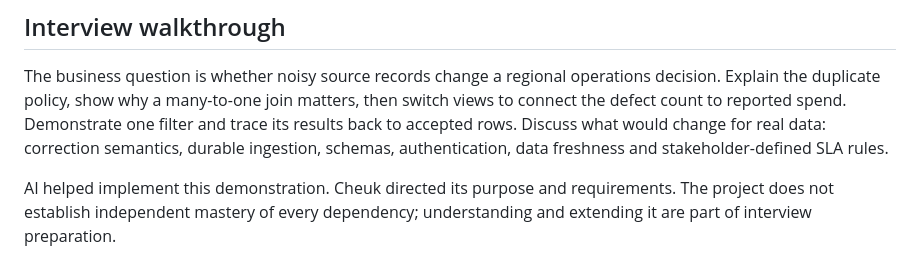
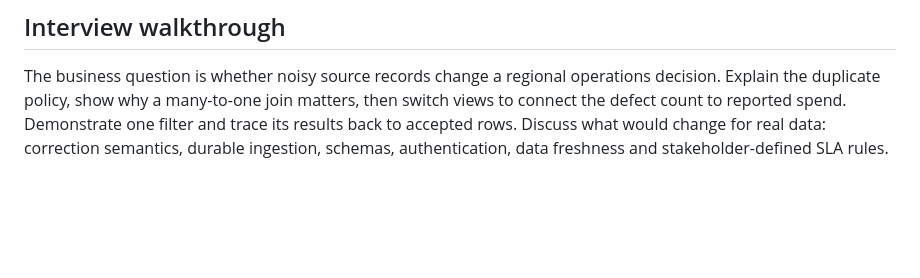
Before and after one commit to s4lmon778/operations-analytics-workbench, a Markdown page: README.md, the part around the change. Rendered like a GitHub page; blank space fills up the shorter version.

Commit message:
Update README to remove AI project notes
Removed notes about AI involvement and project requirements.

```diff
--- a/README.md
+++ b/README.md
@@ -73,7 +73,3 @@ matters, then switch views to connect the defect count to reported spend.
 Demonstrate one filter and trace its results back to accepted rows. Discuss what
 would change for real data: correction semantics, durable ingestion, schemas,
 authentication, data freshness and stakeholder-defined SLA rules.
-
-AI helped implement this demonstration. Cheuk directed its purpose and
-requirements. The project does not establish independent mastery of every
-dependency; understanding and extending it are part of interview preparation.
```
